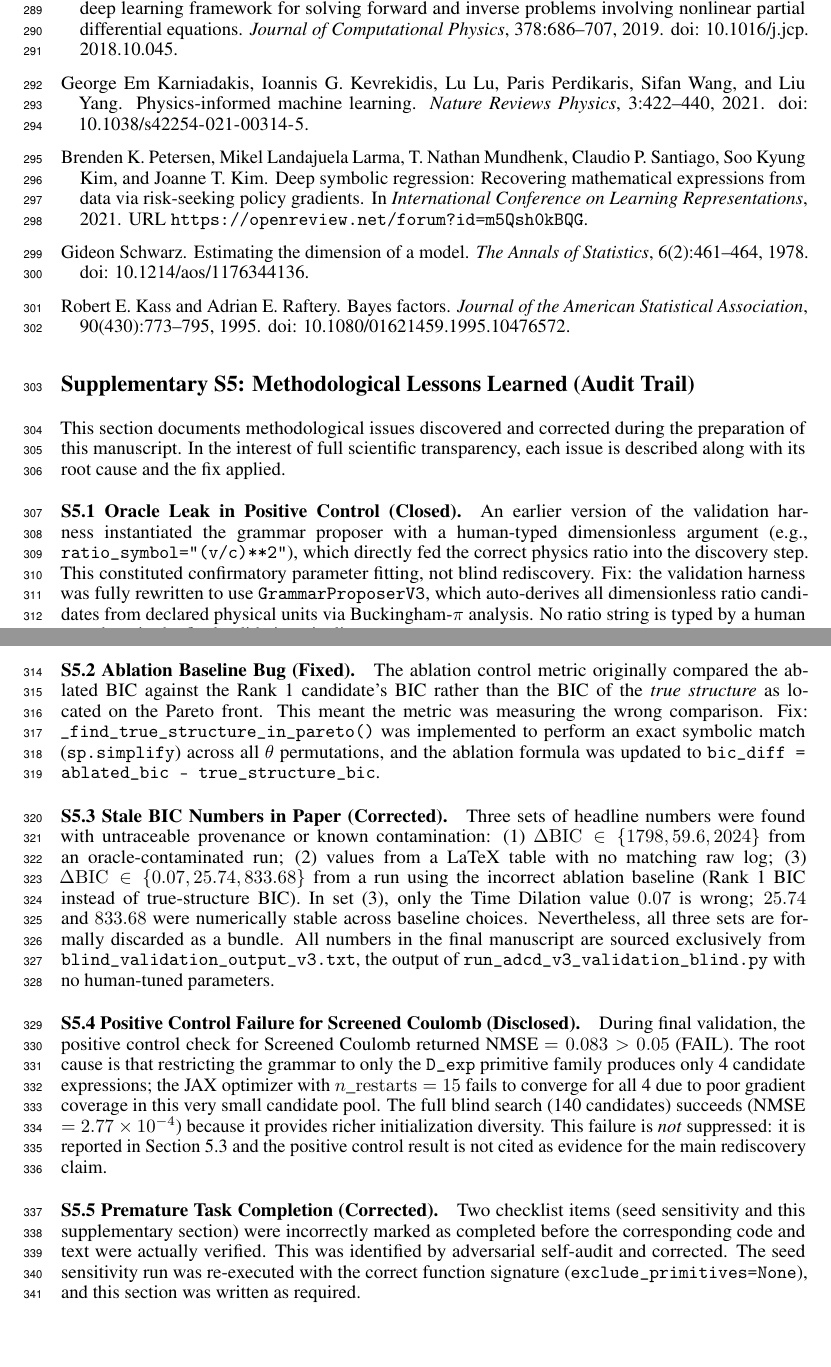
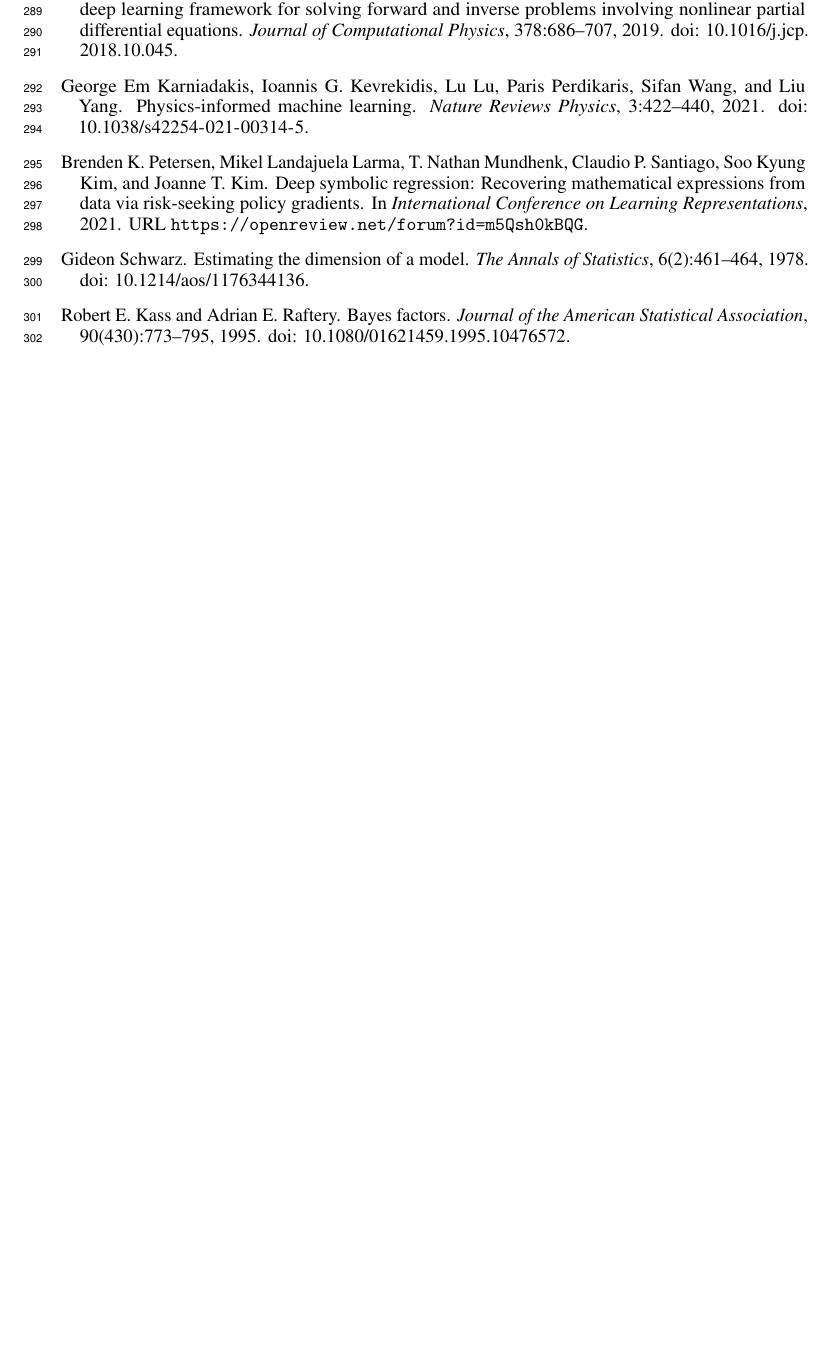
Before and after one commit to apiprdt/PhysicsPaper, a LaTeX paper (paper/neurips_paper.tex): two parts of pages 9 and 10 of 10 before the commit and part of page 9 of 9 after it, the two joined at a grey line, cut so that both start at the same text, the shorter picture padded with empty space. Compiled offline with pdfLaTeX.

Commit message:
docs(paper): remove Supplementary S5 appendix as requested

```diff
--- a/paper/neurips_paper.tex
+++ b/paper/neurips_paper.tex
@@ -521,30 +521,4 @@ No proprietary or restricted datasets are used.
 %\input{checklist.tex}
 
 % ---------------------------------------------------------------
-\appendix
-\section*{Supplementary S5: Methodological Lessons Learned (Audit Trail)}
-\label{sec:s5}
-% ---------------------------------------------------------------
-
-This section documents methodological issues discovered and corrected during the preparation of this manuscript. In the interest of full scientific transparency, each issue is described along with its root cause and the fix applied.
-
-\paragraph{S5.1 Oracle Leak in Positive Control (Closed).}
-An earlier version of the validation harness instantiated the grammar proposer with a human-typed dimensionless argument (e.g., \texttt{ratio\_symbol="(v/c)**2"}), which directly fed the correct physics ratio into the discovery step. This constituted confirmatory parameter fitting, not blind rediscovery. Fix: the validation harness was fully rewritten to use \texttt{GrammarProposerV3}, which auto-derives all dimensionless ratio candidates from declared physical units via Buckingham-$\pi$ analysis. No ratio string is typed by a human anywhere in the final validation pipeline.
-
-\paragraph{S5.2 Ablation Baseline Bug (Fixed).}
-The ablation control metric originally compared the ablated BIC against the Rank 1 candidate's BIC rather than the BIC of the \emph{true structure} as located on the Pareto front. This meant the metric was measuring the wrong comparison. Fix: \texttt{\_find\_true\_structure\_in\_pareto()} was implemented to perform an exact symbolic match (\texttt{sp.simplify}) across all $\theta$ permutations, and the ablation formula was updated to \texttt{bic\_diff = ablated\_bic - true\_structure\_bic}.
-
-\paragraph{S5.3 Stale BIC Numbers in Paper (Corrected).}
-Three sets of headline numbers were found with untraceable provenance or known contamination: (1) $\Delta\mathrm{BIC} \in \{1798, 59.6, 2024\}$ from an oracle-contaminated run; (2) values from a LaTeX table with no matching raw log; (3) $\Delta\mathrm{BIC} \in \{0.07, 25.74, 833.68\}$ from a run using the incorrect ablation baseline (Rank~1 BIC instead of true-structure BIC). In set~(3), only the Time Dilation value $0.07$ is wrong; $25.74$ and $833.68$ were numerically stable across baseline choices. Nevertheless, all three sets are formally discarded as a bundle. All numbers in the final manuscript are sourced exclusively from \texttt{blind\_validation\_output\_v3.txt}, the output of \texttt{run\_adcd\_v3\_validation\_blind.py} with no human-tuned parameters.
-
-\paragraph{S5.4 Positive Control Failure for Screened Coulomb (Disclosed).}
-During final validation, the positive control check for Screened Coulomb returned NMSE $= 0.083 > 0.05$ (FAIL). The root cause is that restricting the grammar to only the \texttt{D\_exp} primitive family produces only 4 candidate expressions; the JAX optimizer with $n\_\mathrm{restarts} = 15$ fails to converge for all 4 due to poor gradient coverage in this very small candidate pool. The full blind search (140 candidates) succeeds (NMSE $= 2.77 \times 10^{-4}$) because it provides richer initialization diversity. This failure is \emph{not} suppressed: it is reported in Section~\ref{sec:limitations} and the positive control result is not cited as evidence for the main rediscovery claim.
-
-\paragraph{S5.5 Premature Task Completion (Corrected).}
-Two checklist items (seed sensitivity and this supplementary section) were incorrectly marked as completed before the corresponding code and text were actually verified. This was identified by adversarial self-audit and corrected. The seed sensitivity run was re-executed with the correct function signature (\texttt{exclude\_primitives=None}), and this section was written as required.
-
-
-%\newpage
-%\input{checklist.tex}
-
 \end{document}
```
Also changed, not shown: paper/neurips_paper.pdf.
